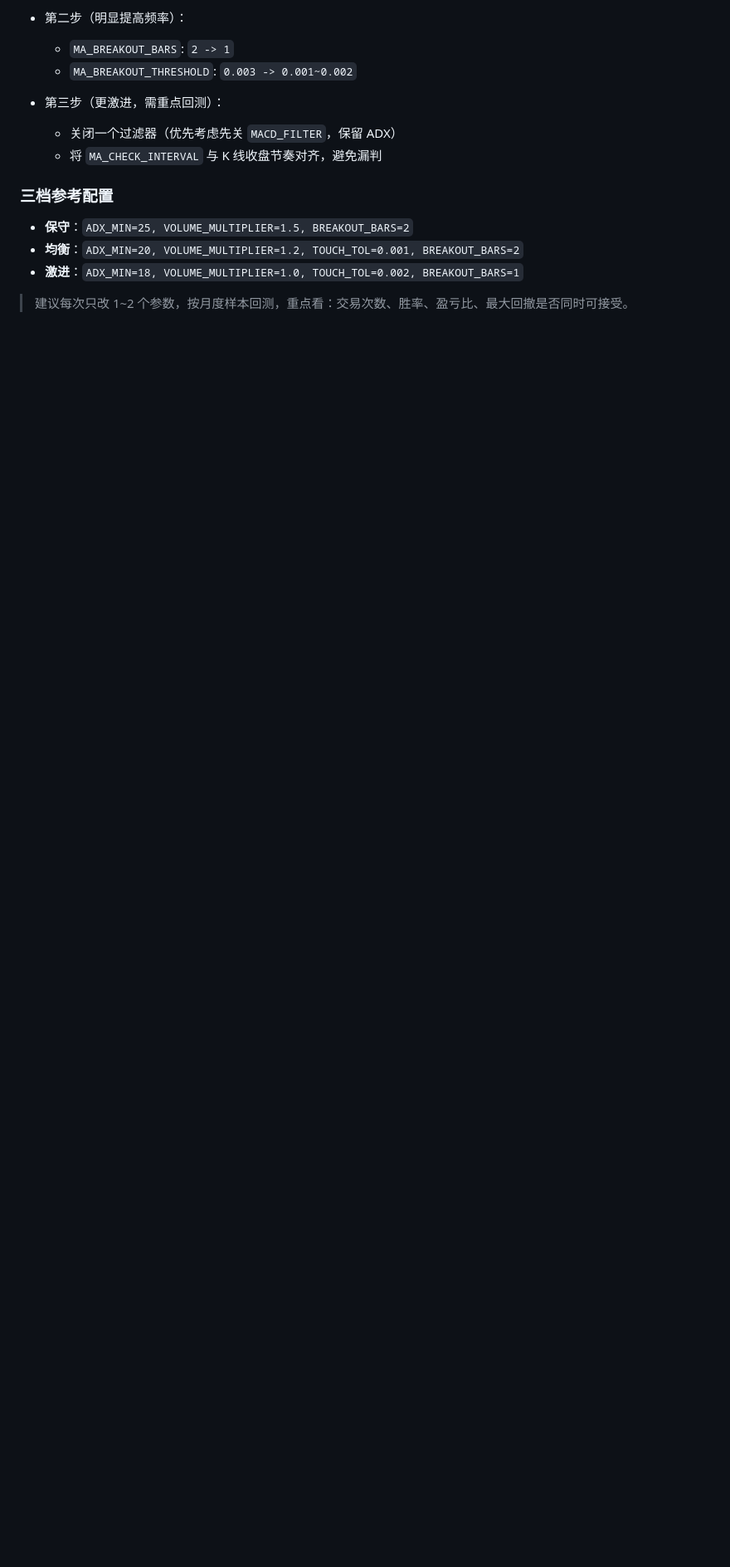
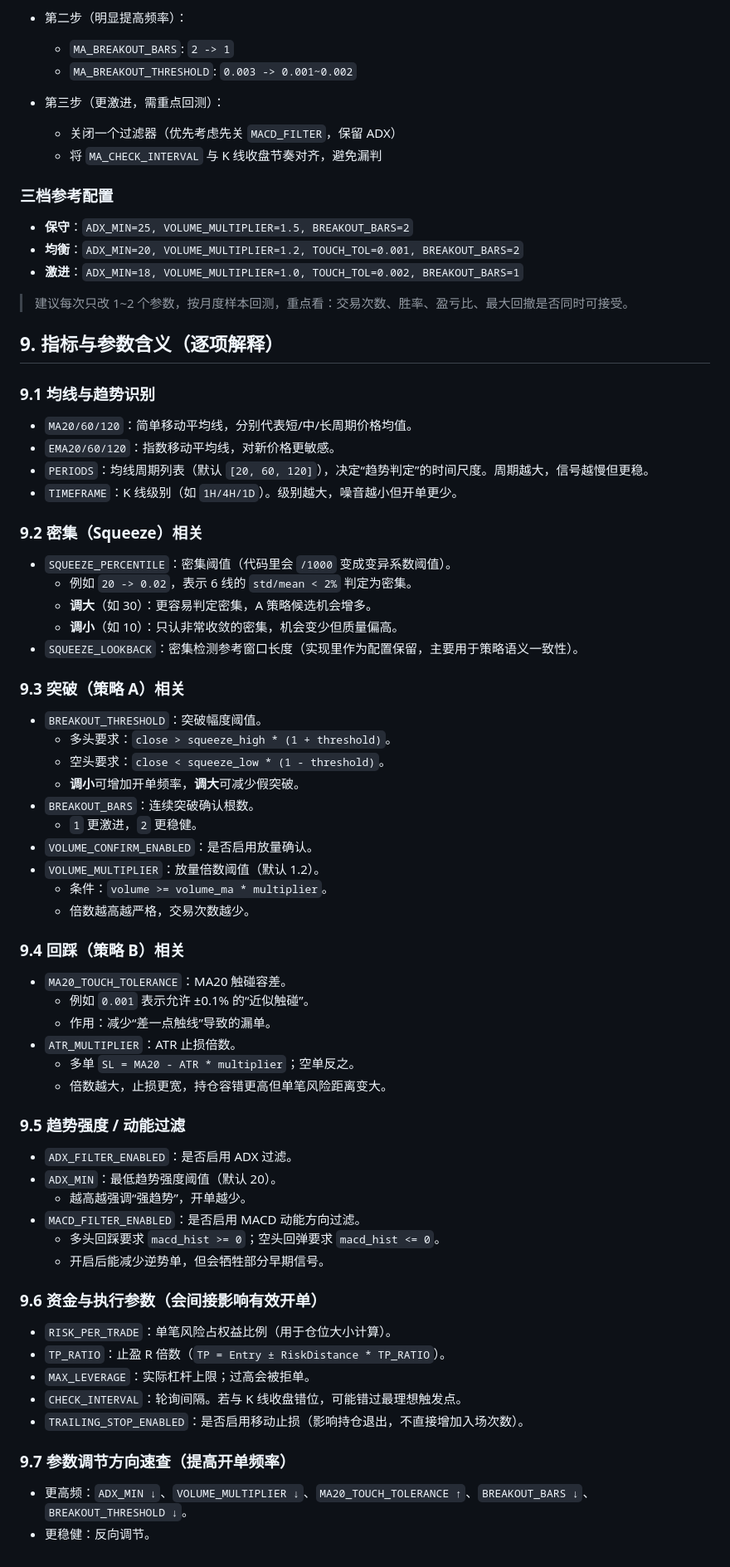
Before and after one commit to Sww-echo/okx-bot, a Markdown page: MA策略梳理.md, the part around one of its changes. Shown at 83% size. GitHub-like rendering; blank space fills up the shorter version.

Commit message:
docs(ma): clarify indicator parameter meanings and update trigger descriptions

```diff
--- a/MA策略梳理.md
+++ b/MA策略梳理.md
@@ -164,3 +164,65 @@
 - **激进**：`ADX_MIN=18, VOLUME_MULTIPLIER=1.0, TOUCH_TOL=0.002, BREAKOUT_BARS=1`
 
 > 建议每次只改 1~2 个参数，按月度样本回测，重点看：交易次数、胜率、盈亏比、最大回撤是否同时可接受。
+
+
+## 9. 指标与参数含义（逐项解释）
+
+### 9.1 均线与趋势识别
+
+- `MA20/60/120`：简单移动平均线，分别代表短/中/长周期价格均值。
+- `EMA20/60/120`：指数移动平均线，对新价格更敏感。
+- `PERIODS`：均线周期列表（默认 `[20, 60, 120]`），决定“趋势判定”的时间尺度。周期越大，信号越慢但更稳。
+- `TIMEFRAME`：K 线级别（如 `1H/4H/1D`）。级别越大，噪音越小但开单更少。
+
+### 9.2 密集（Squeeze）相关
+
+- `SQUEEZE_PERCENTILE`：密集阈值（代码里会 `/1000` 变成变异系数阈值）。
+  - 例如 `20 -> 0.02`，表示 6 线的 `std/mean < 2%` 判定为密集。
+  - **调大**（如 30）：更容易判定密集，A 策略候选机会增多。
+  - **调小**（如 10）：只认非常收敛的密集，机会变少但质量偏高。
+- `SQUEEZE_LOOKBACK`：密集检测参考窗口长度（实现里作为配置保留，主要用于策略语义一致性）。
+
+### 9.3 突破（策略 A）相关
+
+- `BREAKOUT_THRESHOLD`：突破幅度阈值。
+  - 多头要求：`close > squeeze_high * (1 + threshold)`。
+  - 空头要求：`close < squeeze_low * (1 - threshold)`。
+  - **调小**可增加开单频率，**调大**可减少假突破。
+- `BREAKOUT_BARS`：连续突破确认根数。
+  - `1` 更激进，`2` 更稳健。
+- `VOLUME_CONFIRM_ENABLED`：是否启用放量确认。
+- `VOLUME_MULTIPLIER`：放量倍数阈值（默认 1.2）。
+  - 条件：`volume >= volume_ma * multiplier`。
+  - 倍数越高越严格，交易次数越少。
+
+### 9.4 回踩（策略 B）相关
+
+- `MA20_TOUCH_TOLERANCE`：MA20 触碰容差。
+  - 例如 `0.001` 表示允许 ±0.1% 的“近似触碰”。
+  - 作用：减少“差一点触线”导致的漏单。
+- `ATR_MULTIPLIER`：ATR 止损倍数。
+  - 多单 `SL = MA20 - ATR * multiplier`；空单反之。
+  - 倍数越大，止损更宽，持仓容错更高但单笔风险距离变大。
+
+### 9.5 趋势强度 / 动能过滤
+
+- `ADX_FILTER_ENABLED`：是否启用 ADX 过滤。
+- `ADX_MIN`：最低趋势强度阈值（默认 20）。
+  - 越高越强调“强趋势”，开单越少。
+- `MACD_FILTER_ENABLED`：是否启用 MACD 动能方向过滤。
+  - 多头回踩要求 `macd_hist >= 0`；空头回弹要求 `macd_hist <= 0`。
+  - 开启后能减少逆势单，但会牺牲部分早期信号。
+
+### 9.6 资金与执行参数（会间接影响有效开单）
+
+- `RISK_PER_TRADE`：单笔风险占权益比例（用于仓位大小计算）。
+- `TP_RATIO`：止盈 R 倍数（`TP = Entry ± RiskDistance * TP_RATIO`）。
+- `MAX_LEVERAGE`：实际杠杆上限；过高会被拒单。
+- `CHECK_INTERVAL`：轮询间隔。若与 K 线收盘错位，可能错过最理想触发点。
+- `TRAILING_STOP_ENABLED`：是否启用移动止损（影响持仓退出，不直接增加入场次数）。
+
+### 9.7 参数调节方向速查（提高开单频率）
+
+- 更高频：`ADX_MIN ↓`、`VOLUME_MULTIPLIER ↓`、`MA20_TOUCH_TOLERANCE ↑`、`BREAKOUT_BARS ↓`、`BREAKOUT_THRESHOLD ↓`。
+- 更稳健：反向调节。
```
Also changed, not shown: other parts of MA策略梳理.md (+4 -4 lines).
